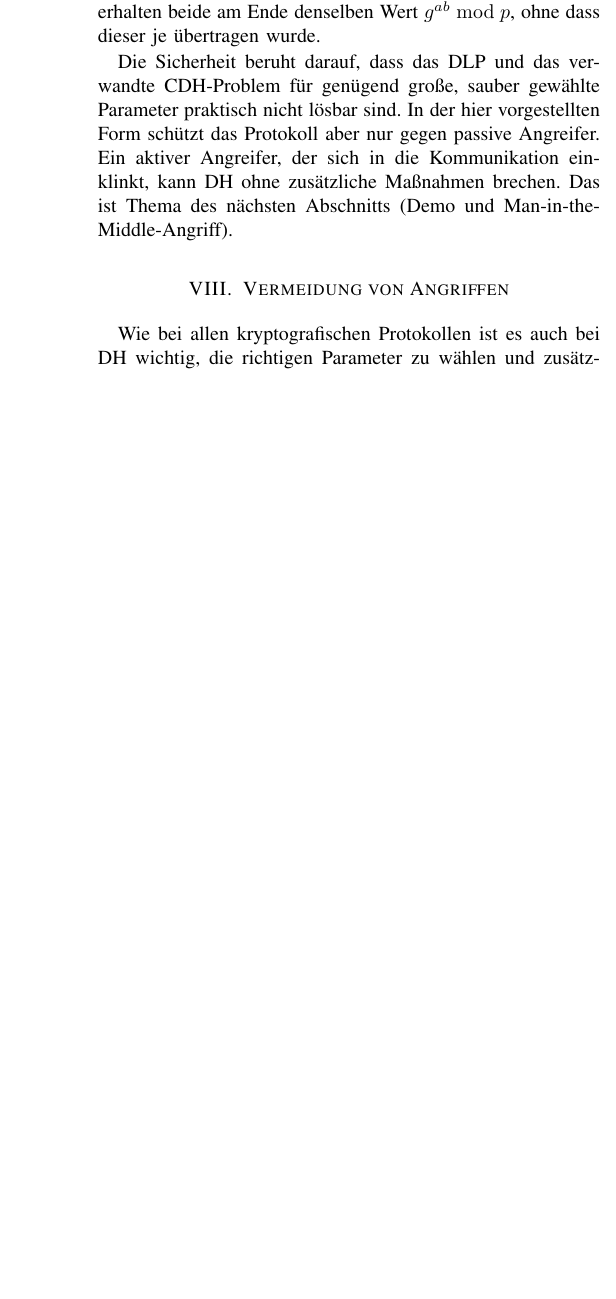
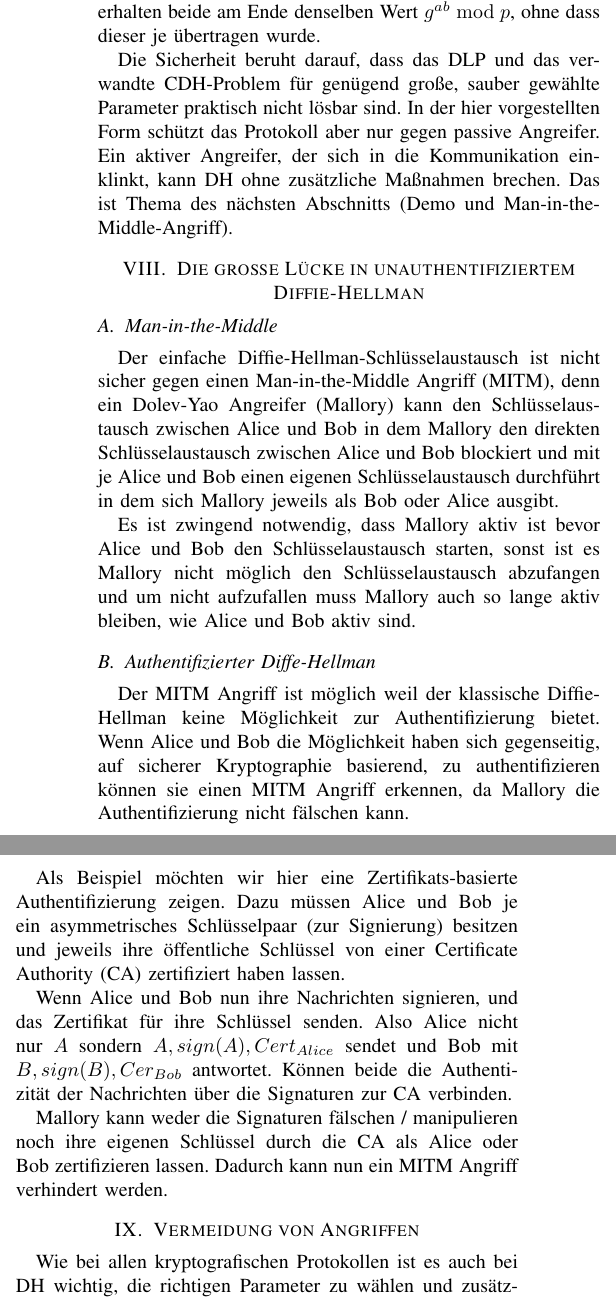
Before and after one commit to nekrozofbrionac/it-sec-dh-key-exchange, a LaTeX paper (entwurf.tex): part of one column of page 3 of 4 before the commit and two parts of the columns of page 3 of 4 after it, the two joined at a grey line, cut so that both start at the same text, the shorter picture padded with empty space. Compiled offline with pdfLaTeX; a missing font is replaced by an installed copy or a similar font; a LaTeX package or settings file that is missing is left out.

Commit message:
Add Authenticated DH Section

```diff
--- a/entwurf.tex
+++ b/entwurf.tex
@@ -295,12 +295,34 @@
     Maßnahmen brechen. Das ist Thema des nächsten Abschnitts (Demo und
     Man-in-the-Middle-Angriff).
 
+    \section{Die große Lücke in unauthentifiziertem Diffie-Hellman} \label{AuthDH}
+    \subsection{Man-in-the-Middle}
+
+    Der einfache Diffie-Hellman-Schlüsselaustausch ist nicht sicher gegen einen Man-in-the-Middle Angriff (MITM), denn ein Dolev-Yao Angreifer (Mallory) kann den Schlüsselaustausch zwischen Alice und Bob in dem Mallory den direkten Schlüsselaustausch zwischen Alice und Bob blockiert und mit je Alice und Bob einen eigenen Schlüsselaustausch durchführt in dem sich Mallory jeweils als Bob oder Alice ausgibt.
+
+    Es ist zwingend notwendig, dass Mallory aktiv ist bevor Alice und Bob den Schlüsselaustausch starten, sonst ist es Mallory nicht möglich den Schlüsselaustausch abzufangen und um nicht aufzufallen muss Mallory auch so lange aktiv bleiben, wie Alice und Bob aktiv sind.
+
+    \subsection{Authentifizierter Diffe-Hellman}
+
+    Der MITM Angriff ist möglich weil der klassische Diffie-Hellman keine Möglichkeit zur Authentifizierung bietet.
+    Wenn Alice und Bob die Möglichkeit haben sich gegenseitig, auf sicherer Kryptographie basierend, zu authentifizieren können sie einen MITM Angriff erkennen, da Mallory die Authentifizierung nicht fälschen kann.
+    \\
+
+    Als Beispiel möchten wir hier eine Zertifikats-basierte Authentifizierung zeigen. Dazu müssen Alice und Bob je ein asymmetrisches  Schlüsselpaar (zur Signierung) besitzen und jeweils ihre öffentliche Schlüssel von einer Certificate Authority (CA) zertifiziert haben lassen.
+
+    Wenn Alice und Bob nun ihre Nachrichten signieren, und das Zertifikat für ihre Schlüssel senden.
+    Also Alice nicht nur $A$ sondern $A, sign(A), Cert_{Alice}$ sendet und Bob mit $B, sign(B), Cer_{Bob}$ antwortet.
+    Können beide die Authentizität der Nachrichten über die Signaturen zur CA verbinden.
+
+    Mallory kann weder die Signaturen fälschen / manipulieren noch ihre eigenen Schlüssel durch die CA als Alice oder Bob zertifizieren lassen.
+    Dadurch kann nun ein MITM Angriff verhindert werden.
+
     \section{Vermeidung von Angriffen}
 
     Wie bei allen kryptografischen Protokollen ist es auch bei DH wichtig, die richtigen Parameter zu wählen und zusätzliche Maßnahmen zu ergreifen, um Angriffe zu verhindern. Im Folgenden werden einige bekannte Angriffe und deren Gegenmaßnahmen beschrieben.
 
     \subsection{Man in the middle}
-    Wie bereits erwähnt, kann ein aktiver Angreifer, der sich in die Kommunikation einklinkt,den DH-Schlüsselaustausch brechen. Um einen klassischen Man-in-the-Middle-Angriff zu verhindern, müssen die Parteien ihre öffentlichen Schlüssel authentifizieren. Ist erstmal sichergestellt, dass zwei Parteien tatsächlich miteinander kommunizieren, ist ein Angriff als Zwischenposten nicht mehr möglich. Das kann zum Beispiel durch digitale Signaturen oder durch die Verwendung von Zertifikaten geschehen. In TLS 1.3 wird dies durch die Verwendung von Zertifikaten und der Signatur der Handshake-Nachrichten erreicht.\cite[§4.4.2, §4.4.3]{rfc8446} Näheres dazu wird in Abschnitt xx erläutert.
+    Wie bereits erwähnt, kann ein aktiver Angreifer, der sich in die Kommunikation einklinkt,den DH-Schlüsselaustausch brechen. Um einen klassischen Man-in-the-Middle-Angriff zu verhindern, müssen die Parteien ihre öffentlichen Schlüssel authentifizieren. Ist erstmals sichergestellt, dass zwei Parteien tatsächlich miteinander kommunizieren, ist ein Angriff als Zwischenposten nicht mehr möglich. Das kann zum Beispiel durch digitale Signaturen oder durch die Verwendung von Zertifikaten geschehen. In TLS 1.3 wird dies durch die Verwendung von Zertifikaten und der Signatur der Handshake-Nachrichten erreicht.\cite[§4.4.2, §4.4.3]{rfc8446} Näheres dazu wird in Abschnitt \ref{AuthDH} erläutert.
 
     \subsection{Logjam}
     Ein weiterer typischer Angriff ist der sogenannte Logjam-Angriff, bei dem ein Angreifer schwache Parameter (z.B. eine zu kleine Primzahl) erzwingt, um das DLP lösbar zu machen. Dabei manipuliert der Angreifer die Handshake-Nachrichten so, dass beide Parteien davon ausgehen, dass das System nur schwache Gruppen unterstützt, und dadurch auf unsichere Parameter zurückfallen. So werden dann zum Beispiel nur 512 Bit große Primzahlen verwendet statt die sichereren 2048 Bit.\cite{logjam} Moderne Protokolle wie TLS 1.3 haben solche schwachen Gruppen explizit ausgeschlossen, um dieses Problem zu vermeiden.\cite[§1.2]{rfc8446} Da aber viele Systeme noch TLS 1.2 und alte DHE\_EXPORT (absichtlich schwache Krypthografie) unterstützen, da diese nie aktiv entfernt wurden, ist es wichtig, auch hier auf die Wahl sicherer Parameter zu achten und schwache Gruppen aktiv zu deaktivieren.\cite{logjam, rfc7919}
```
